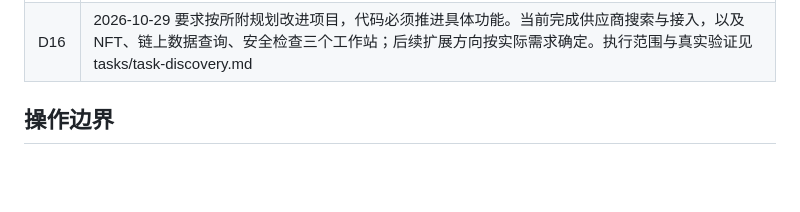
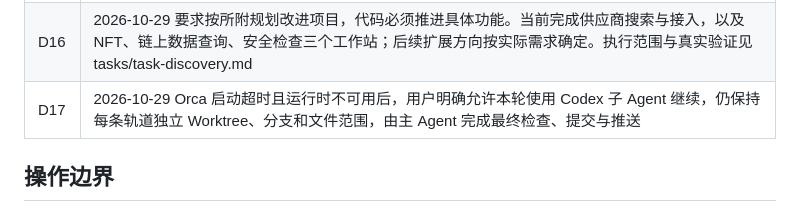
Before and after one commit to songconmaisaix31-design/blockchain-anything, a Markdown page: docs/QUESTIONS.md, the part around the change. GitHub-like rendering; blank space fills up the shorter version.

```diff
--- a/docs/QUESTIONS.md
+++ b/docs/QUESTIONS.md
@@ -22,6 +22,7 @@
 | D14 | 2026-10-25 明确指示“开始合并”，继续沿项目主线完善可用产品 v1、对标 REA，以实际功能推进；本决定更新 D10 的合并时点，剩余生态验证按实际条件继续 |
 | D15 | 2026-10-29 明确要求“修复完整后，将本次改动提到main”；完成 Windows 修复及必要集成验证后合并并推送 main，保留最新主线已有功能与修复 |
 | D16 | 2026-10-29 要求按所附规划改进项目，代码必须推进具体功能。当前完成供应商搜索与接入，以及 NFT、链上数据查询、安全检查三个工作站；后续扩展方向按实际需求确定。执行范围与真实验证见 tasks/task-discovery.md |
+| D17 | 2026-10-29 Orca 启动超时且运行时不可用后，用户明确允许本轮使用 Codex 子 Agent 继续，仍保持每条轨道独立 Worktree、分支和文件范围，由主 Agent 完成最终检查、提交与推送 |
 
 ## 操作边界
 
```
Also changed, not shown: tasks/task-discovery.md (+3 -3 lines).
